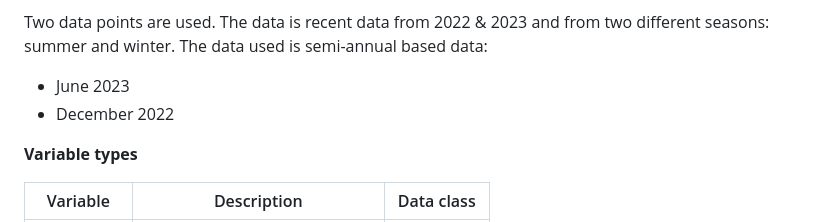
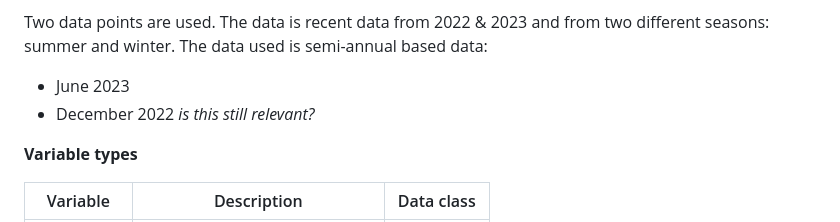
Before and after one commit to course-dprep/Airbnb-effect-of-price-on-reviews, a Markdown page: README.md, the part around the change. GitHub-like rendering.

Commit message:
another small comment added

```diff
--- a/README.md
+++ b/README.md
@@ -24,6 +24,7 @@ In this research, we have selected 5 capitals from western European countries. T
 Two data points are used. The data is recent data from 2022 & 2023 and from two different seasons: summer and winter. The data used is semi-annual based data:
 * June 2023
 * December 2022
+*is this still relevant?*
 
 __Variable types__
 
```
